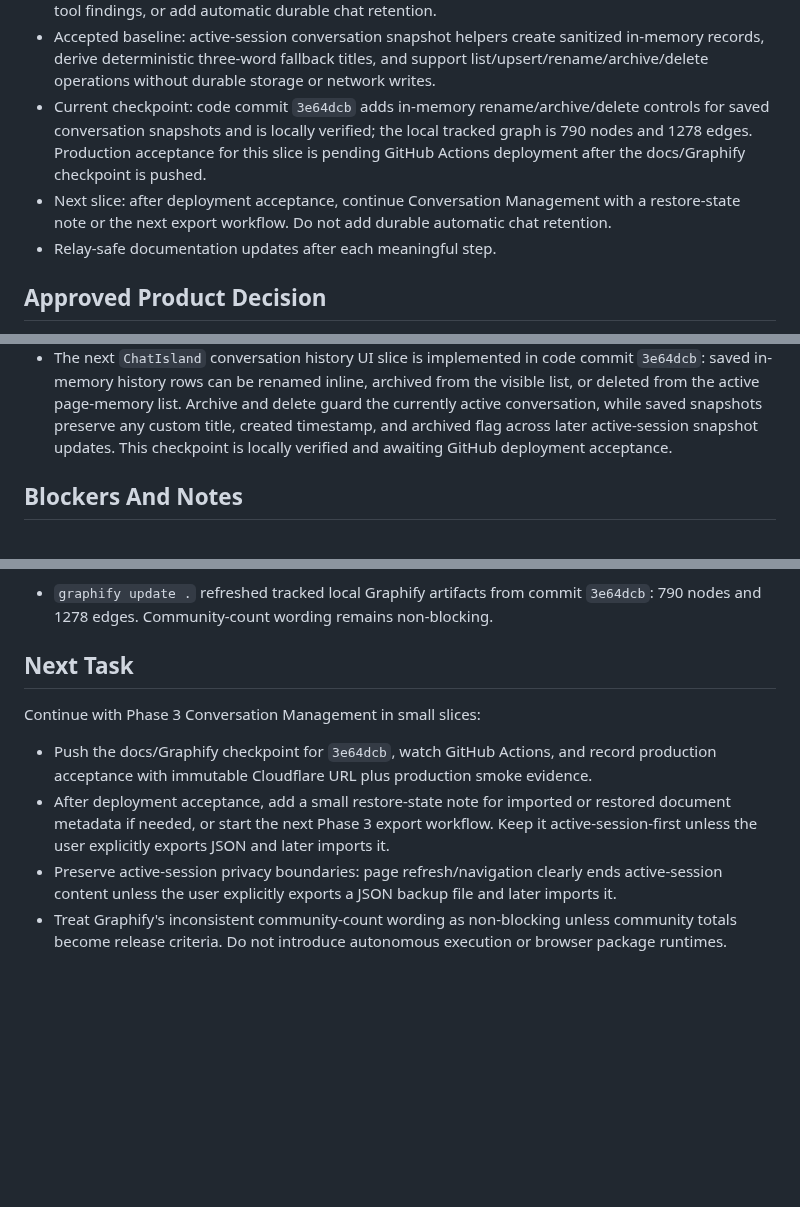
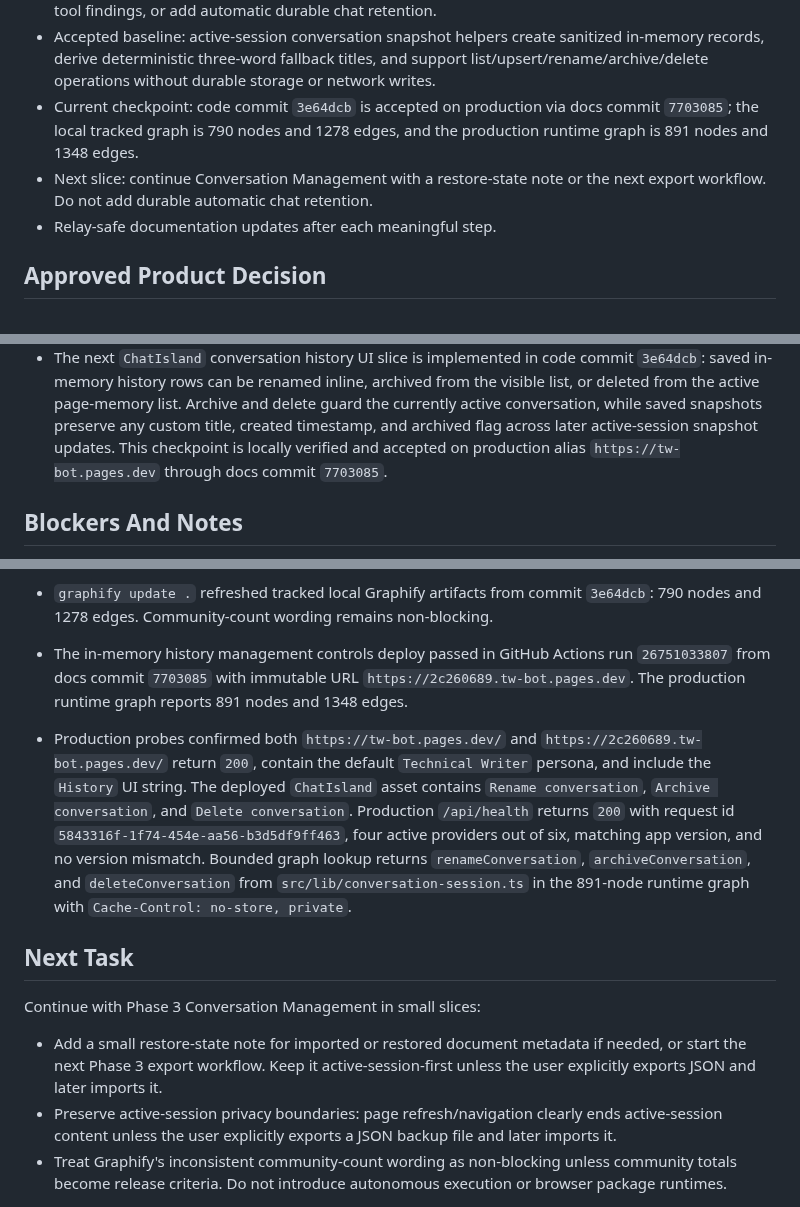
Before and after one commit to cyalcala/techwriter-bot, a Markdown page: docs/IMPLEMENTATION_STATUS.md, 3 parts joined by grey strips. Rendered like a GitHub page; blank space fills up the shorter version.

Commit message:
docs: record history management production acceptance

```diff
--- a/docs/IMPLEMENTATION_STATUS.md
+++ b/docs/IMPLEMENTATION_STATUS.md
@@ -42,14 +42,11 @@ session boundary:
   sanitized in-memory records, derive deterministic three-word fallback titles,
   and support list/upsert/rename/archive/delete operations without durable
   storage or network writes.
-- Current checkpoint: code commit `3e64dcb` adds in-memory rename/archive/delete
-  controls for saved conversation snapshots and is locally verified; the local
-  tracked graph is 790 nodes and 1278 edges. Production acceptance for this
-  slice is pending GitHub Actions deployment after the docs/Graphify checkpoint
-  is pushed.
-- Next slice: after deployment acceptance, continue Conversation Management with
-  a restore-state note or the next export workflow. Do not add durable automatic
-  chat retention.
+- Current checkpoint: code commit `3e64dcb` is accepted on production via docs
+  commit `7703085`; the local tracked graph is 790 nodes and 1278 edges, and
+  the production runtime graph is 891 nodes and 1348 edges.
+- Next slice: continue Conversation Management with a restore-state note or the
+  next export workflow. Do not add durable automatic chat retention.
 - Relay-safe documentation updates after each meaningful step.
 
 ## Approved Product Decision
@@ -281,7 +278,8 @@ Documentation Tooling Agent direction.
   and delete guard the currently active conversation, while saved snapshots
   preserve any custom title, created timestamp, and archived flag across later
   active-session snapshot updates. This checkpoint is locally verified and
-  awaiting GitHub deployment acceptance.
+  accepted on production alias `https://tw-bot.pages.dev` through docs commit
+  `7703085`.
 
 ## Blockers And Notes
 
@@ -1090,18 +1088,28 @@ Latest incremental verification on 2026-06-01:
 - `graphify update .` refreshed tracked local Graphify artifacts from commit
   `3e64dcb`: 790 nodes and 1278 edges. Community-count wording remains
   non-blocking.
+- The in-memory history management controls deploy passed in GitHub Actions run
+  `26751033807` from docs commit `7703085` with immutable URL
+  `https://2c260689.tw-bot.pages.dev`. The production runtime graph reports
+  891 nodes and 1348 edges.
+- Production probes confirmed both `https://tw-bot.pages.dev/` and
+  `https://2c260689.tw-bot.pages.dev/` return `200`, contain the default
+  `Technical Writer` persona, and include the `History` UI string. The deployed
+  `ChatIsland` asset contains `Rename conversation`, `Archive conversation`,
+  and `Delete conversation`. Production `/api/health` returns `200` with
+  request id `5843316f-1f74-454e-aa56-b3d5df9ff463`, four active providers out
+  of six, matching app version, and no version mismatch. Bounded graph lookup
+  returns `renameConversation`, `archiveConversation`, and `deleteConversation`
+  from `src/lib/conversation-session.ts` in the 891-node runtime graph with
+  `Cache-Control: no-store, private`.
 
 ## Next Task
 
 Continue with Phase 3 Conversation Management in small slices:
 
-- Push the docs/Graphify checkpoint for `3e64dcb`, watch GitHub Actions, and
-  record production acceptance with immutable Cloudflare URL plus production
-  smoke evidence.
-- After deployment acceptance, add a small restore-state note for imported or
-  restored document metadata if needed, or start the next Phase 3 export
-  workflow. Keep it active-session-first unless the user explicitly exports JSON
-  and later imports it.
+- Add a small restore-state note for imported or restored document metadata if
+  needed, or start the next Phase 3 export workflow. Keep it active-session-first
+  unless the user explicitly exports JSON and later imports it.
 - Preserve active-session privacy boundaries: page refresh/navigation clearly
   ends active-session content unless the user explicitly exports a JSON backup
   file and later imports it.
```
